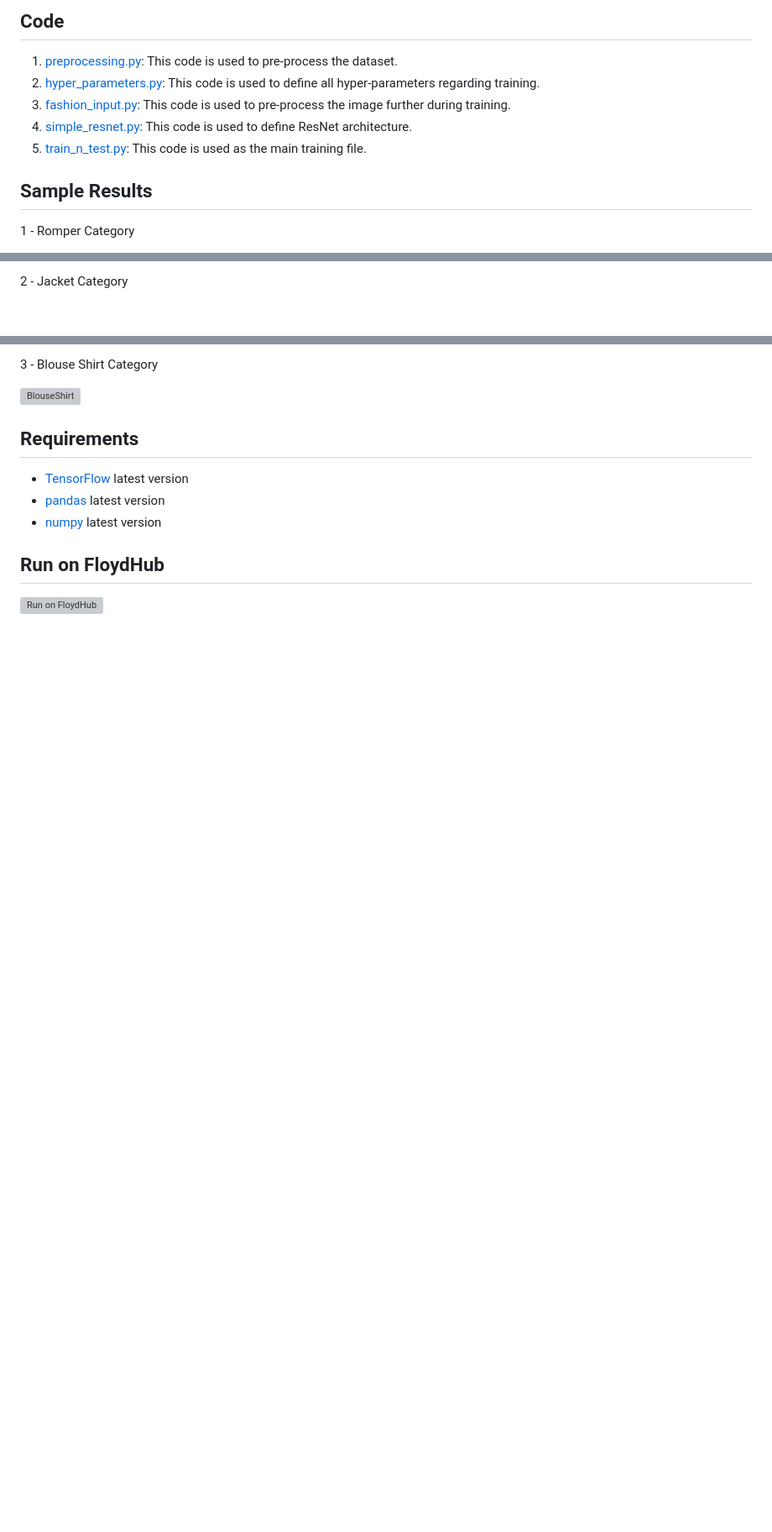
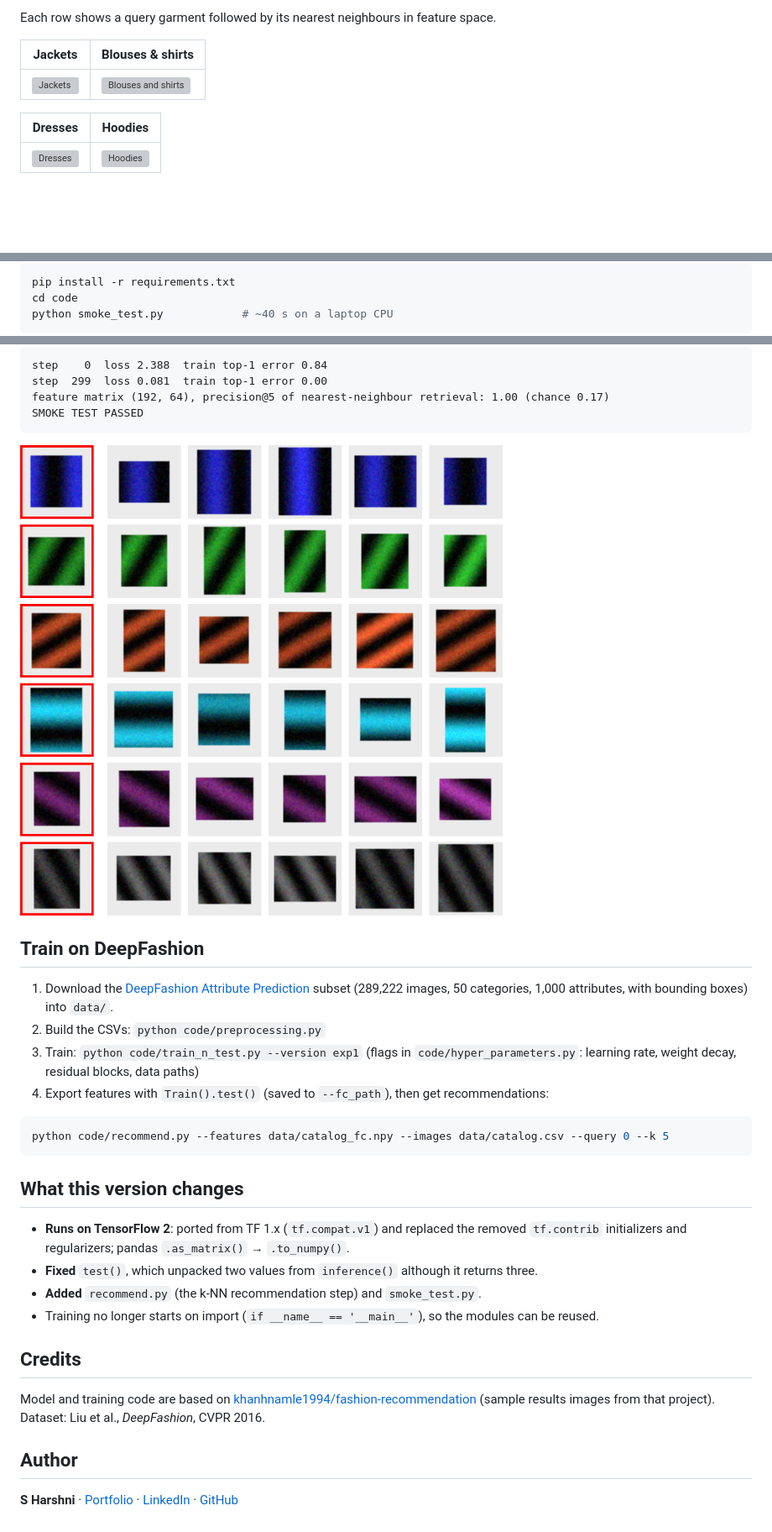
Before and after one commit to S-Harshni/AI-Powered-Fashion-Recommendation-System, a Markdown page: README.md, 3 parts joined by grey strips. Shown: that part at 84% size. GitHub-like rendering; pictures changed too: docs/smoke_test_recommendations.png (added); blank space fills up the shorter version; grey boxes are pictures that could not be loaded.

````diff
--- a/README.md
+++ b/README.md
@@ -20,12 +36,11 @@ More specifically, I used the images in the [DeepFashion Attribute Prediction](h
 
-## Code
-1. [preprocessing.py](https://github.com/khanhnamle1994/fashion-recommendation/blob/master/code/preprocessing.py): This code is used to pre-process the dataset.
-2. [hyper_parameters.py](https://github.com/khanhnamle1994/fashion-recommendation/blob/master/code/hyper_parameters.py): This code is used to define all hyper-parameters regarding training.
-3. [fashion_input.py](https://github.com/khanhnamle1994/fashion-recommendation/blob/master/code/fashion_input.py): This code is used to pre-process the image further during training.
-4. [simple_resnet.py](https://github.com/khanhnamle1994/fashion-recommendation/blob/master/code/simple_resnet.py): This code is used to define ResNet architecture.
-5. [train_n_test.py](https://github.com/khanhnamle1994/fashion-recommendation/blob/master/code/train_n_test.py): This code is used as the main training file.
+Each row shows a query garment followed by its nearest neighbours in feature space.
 
-## Sample Results
+| Jackets | Blouses & shirts |
+|---|---|
+| ![Jackets](Results/Jacket-Examples.png) | ![Blouses and shirts](Results/BlouseShirt-Examples.png) |
 
-1 - Romper Category
+| Dresses | Hoodies |
+|---|---|
+| ![Dresses](Results/Dresses-Examples.png) | ![Hoodies](Results/Hoodies-Example.png) |
 
@@ -33,3 +48,7 @@ More specifically, I used the images in the [DeepFashion Attribute Prediction](h
 
-2 - Jacket Category
+```bash
+pip install -r requirements.txt
+cd code
+python smoke_test.py            # ~40 s on a laptop CPU
+```
 
@@ -37,12 +56,35 @@ More specifically, I used the images in the [DeepFashion Attribute Prediction](h
 
-3 - Blouse Shirt Category
+```
+step    0  loss 2.388  train top-1 error 0.84
+step  299  loss 0.081  train top-1 error 0.00
+feature matrix (192, 64), precision@5 of nearest-neighbour retrieval: 1.00 (chance 0.17)
+SMOKE TEST PASSED
+```
 
-![BlouseShirt](Results/BlouseShirt-Examples.png)
+![Smoke-test retrieval: query (red) and its 5 nearest neighbours](docs/smoke_test_recommendations.png)
 
-## Requirements
-- [TensorFlow](https://www.tensorflow.org/) latest version
-- [pandas](https://pandas.pydata.org/) latest version
-- [numpy](http://www.numpy.org/) latest version
+## Train on DeepFashion
 
-## Run on FloydHub
-[![Run on FloydHub](https://static.floydhub.com/button/button-small.svg)](https://floydhub.com/run)
+1. Download the [DeepFashion Attribute Prediction](http://mmlab.ie.cuhk.edu.hk/projects/DeepFashion/AttributePrediction.html) subset (289,222 images, 50 categories, 1,000 attributes, with bounding boxes) into `data/`.
+2. Build the CSVs: `python code/preprocessing.py`
+3. Train: `python code/train_n_test.py --version exp1` (flags in `code/hyper_parameters.py`: learning rate, weight decay, residual blocks, data paths)
+4. Export features with `Train().test()` (saved to `--fc_path`), then get recommendations:
+
+```bash
+python code/recommend.py --features data/catalog_fc.npy --images data/catalog.csv --query 0 --k 5
+```
+
+## What this version changes
+
+- **Runs on TensorFlow 2**: ported from TF 1.x (`tf.compat.v1`) and replaced the removed `tf.contrib` initializers and regularizers; pandas `.as_matrix()` → `.to_numpy()`.
+- **Fixed** `test()`, which unpacked two values from `inference()` although it returns three.
+- **Added** `recommend.py` (the k-NN recommendation step) and `smoke_test.py`.
+- Training no longer starts on import (`if __name__ == '__main__'`), so the modules can be reused.
+
+## Credits
+
+Model and training code are based on [khanhnamle1994/fashion-recommendation](https://github.com/khanhnamle1994/fashion-recommendation) (sample results images from that project). Dataset: Liu et al., *DeepFashion*, CVPR 2016.
+
+## Author
+
+**S Harshni** · [Portfolio](https://s-harshni.github.io/S-Harshni/) · [LinkedIn](https://www.linkedin.com/in/ks-harshni/) · [GitHub](https://github.com/S-Harshni)
````
Also changed, not shown: other parts of README.md (+28 -12 lines), 10 other files.
